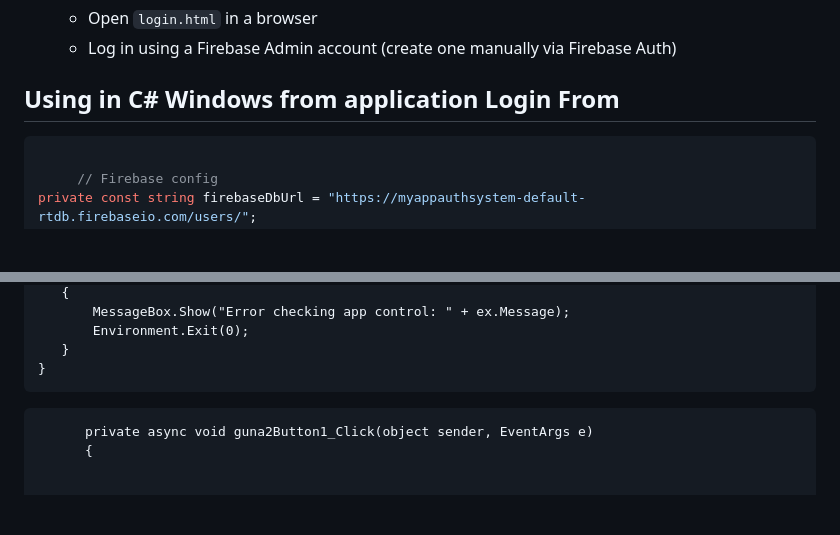
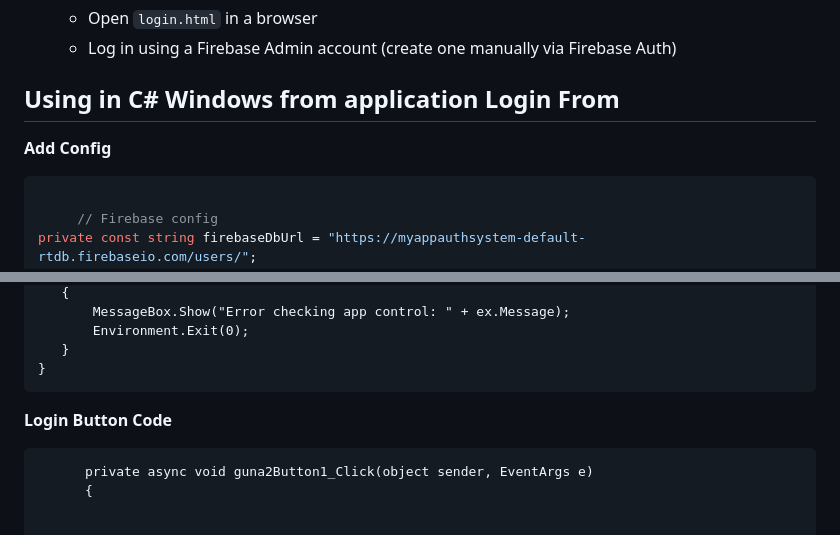
Before and after one commit to ostwrafi/UserDetabase-Using-Firebase, a Markdown page: README.md, 2 parts joined by grey strips. GitHub-like rendering; blank space fills up the shorter version.

````diff
--- a/README.md
+++ b/README.md
@@ -67,6 +67,7 @@ cd UserDetabase-Using-Firebase
    - Log in using a Firebase Admin account (create one manually via Firebase Auth)
 
 ## Using in C# Windows from application Login From
+**Add Config**
   ```C#
 
        // Firebase config
@@ -147,7 +149,8 @@ public async Task<AppControlInfo> GetAppControlAsync()
      }
  }
  ```
-  ```Login Button
+**Login Button Code**
+  ```
         private async void guna2Button1_Click(object sender, EventArgs e)
         {
 
````
Also changed, not shown: other parts of README.md (+2 -1 lines).
